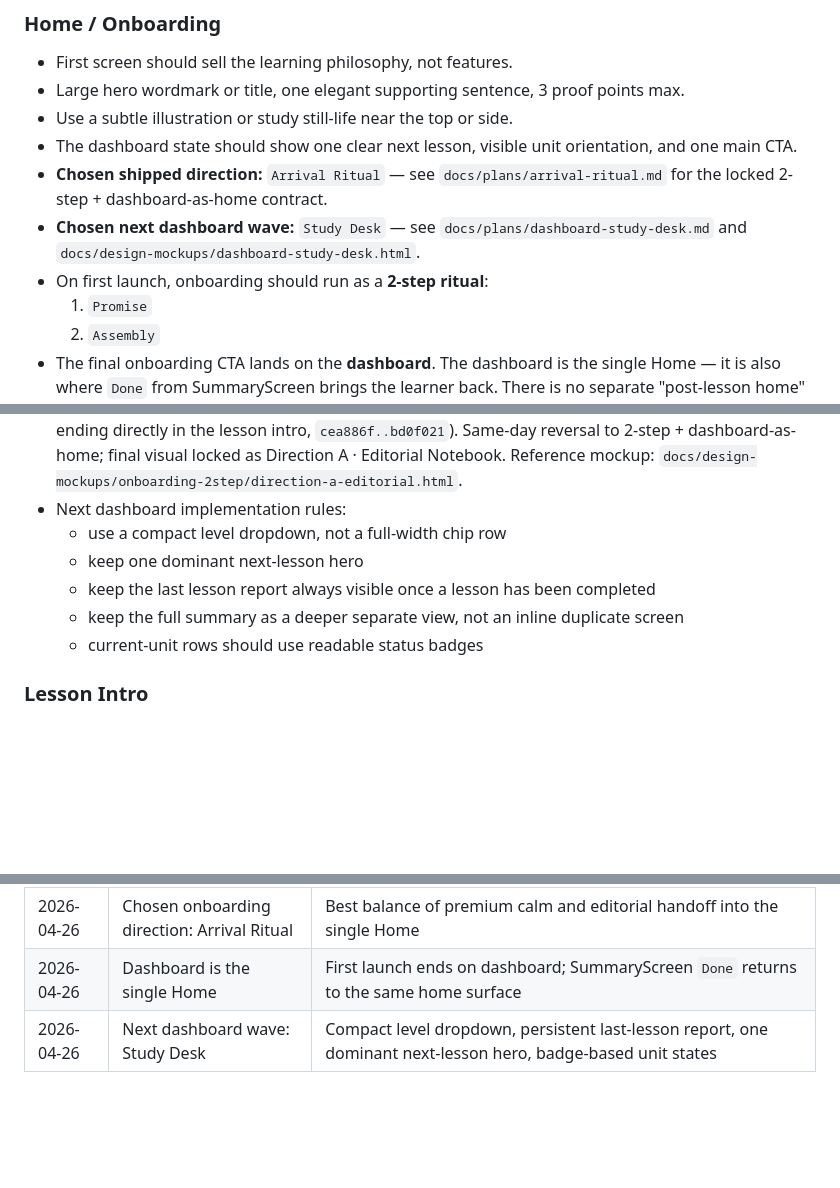
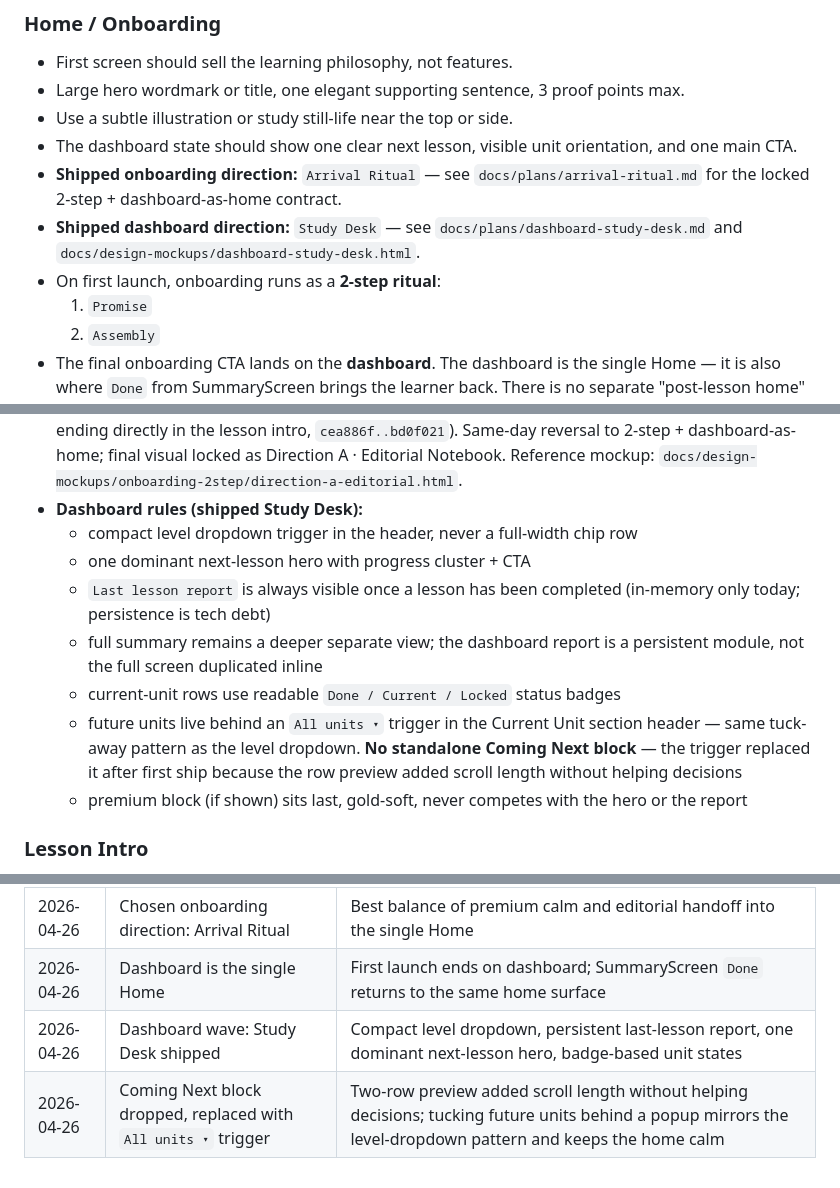
Before and after one commit to Igotsty1e/Mastery, a Markdown page: DESIGN.md, 3 parts joined by grey strips. GitHub-like rendering; blank space fills up the shorter version.

Commit message:
docs(design): flip Study Desk dashboard from "next wave" to shipped
DESIGN.md still framed Study Desk as the upcoming dashboard direction.
After shipping the dashboard in d11cf53 and the All-units trigger
in 3345d76, those bullets are stale.

Changes
- Visual reference §: dashboard-study-desk.html is the shipped reference,
  not a "concept study for the next dashboard wave".
- Document map §: dashboard-study-desk.md owns the shipped contract,
  not a future redesign contract.
- Home/Onboarding §: "Chosen next dashboard wave" → "Shipped dashboard
  direction"; the rules block expands with the actual shipped
  behaviour (level dropdown + hero with cluster + persistent
  Last lesson report + badge-based unit rows + All units ▾ trigger
  replacing the dropped Coming Next block + premium last).
- Decision log: "Next dashboard wave: Study Desk" row updated to
  "Dashboard wave: Study Desk shipped" + new row recording why
  Coming Next was dropped post-ship.

Out of scope (untouched)
- Onboarding section, Exercise screen rules, color/typography canon —
  no new visual decisions.

Co-Authored-By: Claude Opus 4.7 (1M context) <noreply@anthropic.com>

```diff
--- a/DESIGN.md
+++ b/DESIGN.md
@@ -321,21 +321,23 @@ Method note: this list uses public Android install bands from Google Play as the
 - Large hero wordmark or title, one elegant supporting sentence, 3 proof points max.
 - Use a subtle illustration or study still-life near the top or side.
 - The dashboard state should show one clear next lesson, visible unit orientation, and one main CTA.
-- **Chosen shipped direction:** `Arrival Ritual` — see `docs/plans/arrival-ritual.md` for the locked 2-step + dashboard-as-home contract.
-- **Chosen next dashboard wave:** `Study Desk` — see `docs/plans/dashboard-study-desk.md` and `docs/design-mockups/dashboard-study-desk.html`.
-- On first launch, onboarding should run as a **2-step ritual**:
+- **Shipped onboarding direction:** `Arrival Ritual` — see `docs/plans/arrival-ritual.md` for the locked 2-step + dashboard-as-home contract.
+- **Shipped dashboard direction:** `Study Desk` — see `docs/plans/dashboard-study-desk.md` and `docs/design-mockups/dashboard-study-desk.html`.
+- On first launch, onboarding runs as a **2-step ritual**:
   1. `Promise`
   2. `Assembly`
 - The final onboarding CTA lands on the **dashboard**. The dashboard is the single Home — it is also where `Done` from SummaryScreen brings the learner back. There is no separate "post-lesson home" surface.
 - Each onboarding step must be individually addressable in implementation so copy, art, and motion can be tuned step-by-step.
 - Motion should make the product feel like it is calmly preparing the workspace: soft float, staged rise, clean handoff into the dashboard.
 - *History:* 2026-04-26 morning shipped a transitional 3-step direction (Promise → Assembly → Handoff, ending directly in the lesson intro, `cea886f..bd0f021`). Same-day reversal to 2-step + dashboard-as-home; final visual locked as Direction A · Editorial Notebook. Reference mockup: `docs/design-mockups/onboarding-2step/direction-a-editorial.html`.
-- Next dashboard implementation rules:
-  - use a compact level dropdown, not a full-width chip row
-  - keep one dominant next-lesson hero
-  - keep the last lesson report always visible once a lesson has been completed
-  - keep the full summary as a deeper separate view, not an inline duplicate screen
-  - current-unit rows should use readable status badges
+- **Dashboard rules (shipped Study Desk):**
+  - compact level dropdown trigger in the header, never a full-width chip row
+  - one dominant next-lesson hero with progress cluster + CTA
+  - `Last lesson report` is always visible once a lesson has been completed (in-memory only today; persistence is tech debt)
+  - full summary remains a deeper separate view; the dashboard report is a persistent module, not the full screen duplicated inline
+  - current-unit rows use readable `Done / Current / Locked` status badges
+  - future units live behind an `All units ▾` trigger in the Current Unit section header — same tuck-away pattern as the level dropdown. **No standalone Coming Next block** — the trigger replaced it after first ship because the row preview added scroll length without helping decisions
+  - premium block (if shown) sits last, gold-soft, never competes with the hero or the report
 
 ### Lesson Intro
 - Treat this like opening a premium lesson notebook.
@@ -439,4 +441,5 @@ Method note: this list uses public Android install bands from Google Play as the
 | 2026-04-25 | Chosen font pairing: Fraunces + Manrope | Gives editorial trust and premium character without sacrificing mobile readability |
 | 2026-04-26 | Chosen onboarding direction: Arrival Ritual | Best balance of premium calm and editorial handoff into the single Home |
 | 2026-04-26 | Dashboard is the single Home | First launch ends on dashboard; SummaryScreen `Done` returns to the same home surface |
-| 2026-04-26 | Next dashboard wave: Study Desk | Compact level dropdown, persistent last-lesson report, one dominant next-lesson hero, badge-based unit states |
+| 2026-04-26 | Dashboard wave: Study Desk shipped | Compact level dropdown, persistent last-lesson report, one dominant next-lesson hero, badge-based unit states |
+| 2026-04-26 | Coming Next block dropped, replaced with `All units ▾` trigger | Two-row preview added scroll length without helping decisions; tucking future units behind a popup mirrors the level-dropdown pattern and keeps the home calm |
```
Also changed, not shown: other parts of DESIGN.md (+2 -2 lines).
